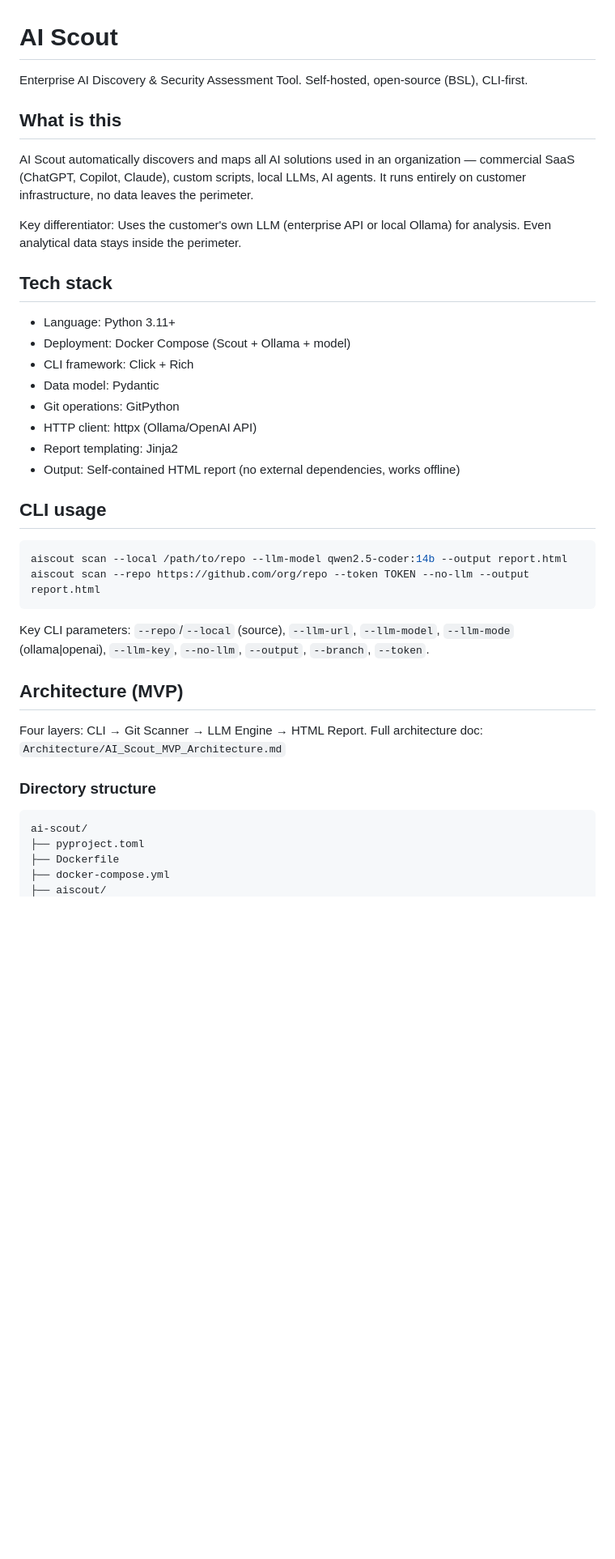
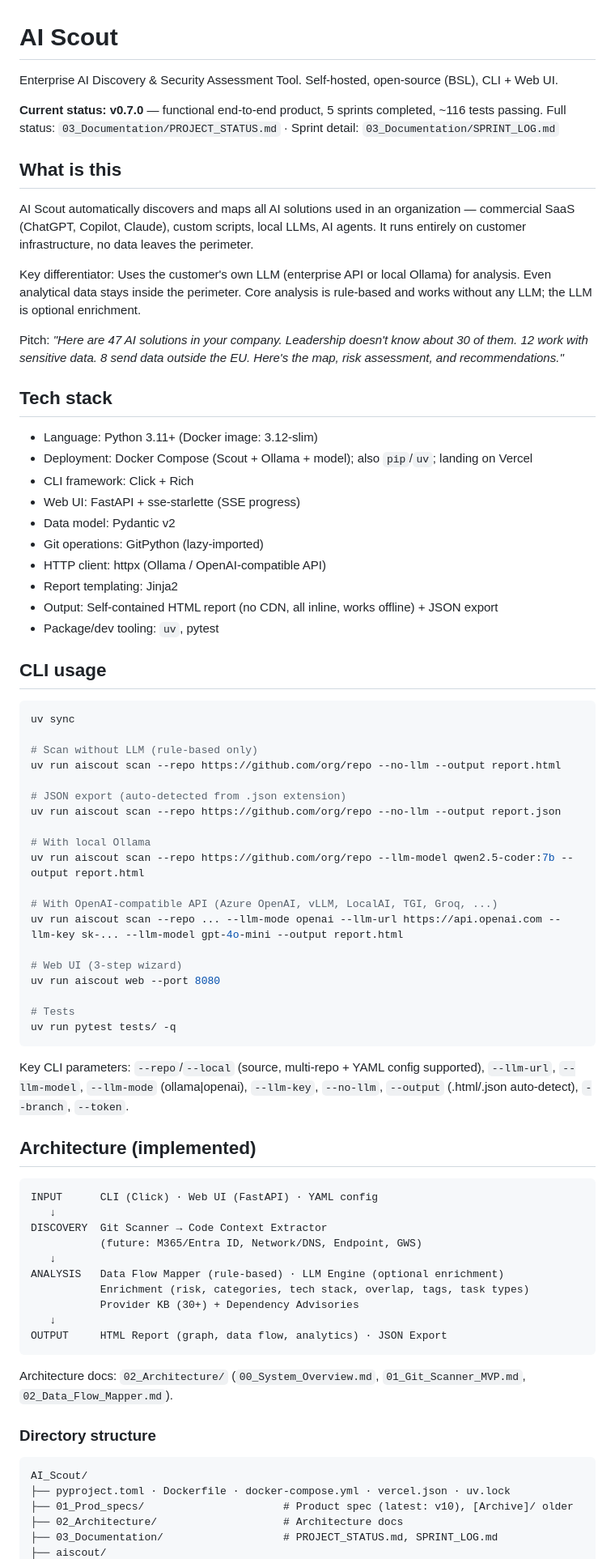
Before and after one commit to tomasb01/AI_Scout, a Markdown page: CLAUDE.md, the part around one of its changes. Shown at 81% size. Drawn GitHub-style; blank space fills up the shorter version.

````diff
--- a/CLAUDE.md
+++ b/CLAUDE.md
@@ -1,44 +1,81 @@
 # AI Scout
 
 Enterprise AI Discovery & Security Assessment Tool.
-Self-hosted, open-source (BSL), CLI-first.
+Self-hosted, open-source (BSL), CLI + Web UI.
+
+**Current status: v0.7.0** — functional end-to-end product, 5 sprints completed, ~116 tests passing.
+Full status: `03_Documentation/PROJECT_STATUS.md` · Sprint detail: `03_Documentation/SPRINT_LOG.md`
 
 ## What is this
 
 AI Scout automatically discovers and maps all AI solutions used in an organization — commercial SaaS (ChatGPT, Copilot, Claude), custom scripts, local LLMs, AI agents. It runs entirely on customer infrastructure, no data leaves the perimeter.
 
-Key differentiator: Uses the customer's own LLM (enterprise API or local Ollama) for analysis. Even analytical data stays inside the perimeter.
+Key differentiator: Uses the customer's own LLM (enterprise API or local Ollama) for analysis. Even analytical data stays inside the perimeter. Core analysis is rule-based and works without any LLM; the LLM is optional enrichment.
+
+Pitch: *"Here are 47 AI solutions in your company. Leadership doesn't know about 30 of them. 12 work with sensitive data. 8 send data outside the EU. Here's the map, risk assessment, and recommendations."*
 
 ## Tech stack
 
-- Language: Python 3.11+
-- Deployment: Docker Compose (Scout + Ollama + model)
+- Language: Python 3.11+ (Docker image: 3.12-slim)
+- Deployment: Docker Compose (Scout + Ollama + model); also `pip`/`uv`; landing on Vercel
 - CLI framework: Click + Rich
-- Data model: Pydantic
-- Git operations: GitPython
-- HTTP client: httpx (Ollama/OpenAI API)
+- Web UI: FastAPI + sse-starlette (SSE progress)
+- Data model: Pydantic v2
+- Git operations: GitPython (lazy-imported)
+- HTTP client: httpx (Ollama / OpenAI-compatible API)
 - Report templating: Jinja2
-- Output: Self-contained HTML report (no external dependencies, works offline)
+- Output: Self-contained HTML report (no CDN, all inline, works offline) + JSON export
+- Package/dev tooling: `uv`, pytest
 
 ## CLI usage
 
 ```bash
-aiscout scan --local /path/to/repo --llm-model qwen2.5-coder:14b --output report.html
-aiscout scan --repo https://github.com/org/repo --token TOKEN --no-llm --output report.html
+uv sync
+
+# Scan without LLM (rule-based only)
+uv run aiscout scan --repo https://github.com/org/repo --no-llm --output report.html
+
+# JSON export (auto-detected from .json extension)
+uv run aiscout scan --repo https://github.com/org/repo --no-llm --output report.json
+
+# With local Ollama
+uv run aiscout scan --repo https://github.com/org/repo --llm-model qwen2.5-coder:7b --output report.html
+
+# With OpenAI-compatible API (Azure OpenAI, vLLM, LocalAI, TGI, Groq, ...)
+uv run aiscout scan --repo ... --llm-mode openai --llm-url https://api.openai.com --llm-key sk-... --llm-model gpt-4o-mini --output report.html
+
+# Web UI (3-step wizard)
+uv run aiscout web --port 8080
+
+# Tests
+uv run pytest tests/ -q
 ```
 
-Key CLI parameters: `--repo`/`--local` (source), `--llm-url`, `--llm-model`, `--llm-mode` (ollama|openai), `--llm-key`, `--no-llm`, `--output`, `--branch`, `--token`.
+Key CLI parameters: `--repo`/`--local` (source, multi-repo + YAML config supported), `--llm-url`, `--llm-model`, `--llm-mode` (ollama|openai), `--llm-key`, `--no-llm`, `--output` (.html/.json auto-detect), `--branch`, `--token`.
 
-## Architecture (MVP)
+## Architecture (implemented)
 
-Four layers: CLI → Git Scanner → LLM Engine → HTML Report.
-Full architecture doc: `Architecture/AI_Scout_MVP_Architecture.md`
+```
+INPUT      CLI (Click) · Web UI (FastAPI) · YAML config
+   ↓
+DISCOVERY  Git Scanner → Code Context Extractor
+           (future: M365/Entra ID, Network/DNS, Endpoint, GWS)
+   ↓
+ANALYSIS   Data Flow Mapper (rule-based) · LLM Engine (optional enrichment)
+           Enrichment (risk, categories, tech stack, overlap, tags, task types)
+           Provider KB (30+) + Dependency Advisories
+   ↓
+OUTPUT     HTML Report (graph, data flow, analytics) · JSON Export
+```
+
+Architecture docs: `02_Architecture/` (`00_System_Overview.md`, `01_Git_Scanner_MVP.md`, `02_Data_Flow_Mapper.md`).
 
 ### Directory structure
 
 ```
-ai-scout/
-├── pyproject.toml
-├── Dockerfile
-├── docker-compose.yml
+AI_Scout/
+├── pyproject.toml · Dockerfile · docker-compose.yml · vercel.json · uv.lock
+├── 01_Prod_specs/                      # Product spec (latest: v10), [Archive]/ older
+├── 02_Architecture/                    # Architecture docs
+├── 03_Documentation/                   # PROJECT_STATUS.md, SPRINT_LOG.md
 ├── aiscout/
````
Also changed, not shown: other parts of CLAUDE.md (+70 -56 lines).
